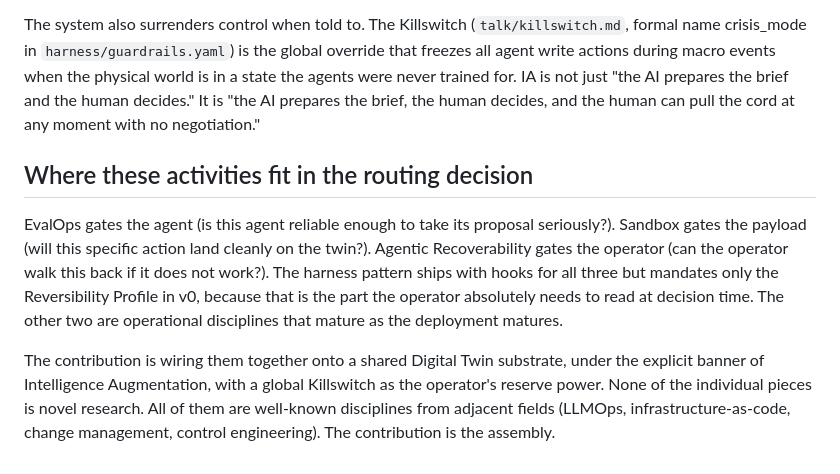
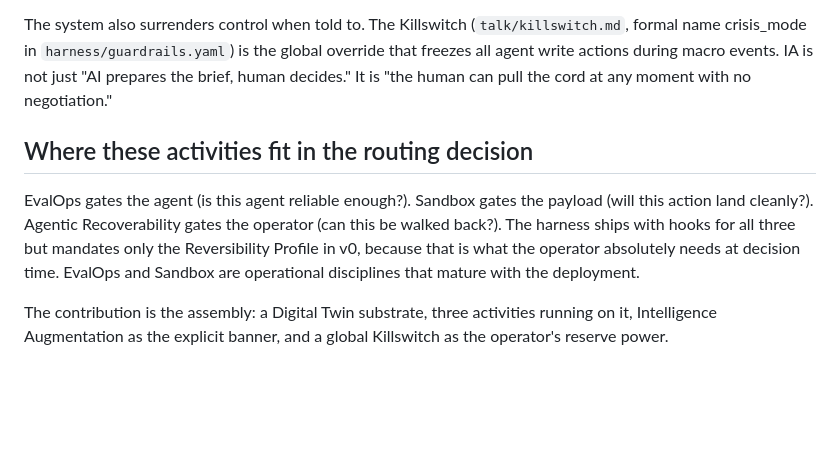
Before and after one commit to dkypuros/oran-agent-harness, a Markdown page: talk/trust_loop.md, the part around one of its changes. Drawn GitHub-style; blank space fills up the shorter version.

```diff
--- a/talk/trust_loop.md
+++ b/talk/trust_loop.md
@@ -90,21 +76,17 @@ decision instead of buried in vendor documentation.
 
 The system also surrenders control when told to. The Killswitch (`talk/killswitch.md`, formal name
 crisis_mode in `harness/guardrails.yaml`) is the global override that freezes all agent write
-actions during macro events when the physical world is in a state the agents were never trained for.
-IA is not just "the AI prepares the brief and the human decides." It is "the AI prepares the brief,
-the human decides, and the human can pull the cord at any moment with no negotiation."
+actions during macro events. IA is not just "AI prepares the brief, human decides." It is "the
+human can pull the cord at any moment with no negotiation."
 
 ## Where these activities fit in the routing decision
 
-EvalOps gates the agent (is this agent reliable enough to take its proposal seriously?). Sandbox
-gates the payload (will this specific action land cleanly on the twin?). Agentic Recoverability gates
-the operator (can the operator walk this back if it does not work?). The harness pattern ships with
-hooks for all three but mandates only the Reversibility Profile in v0, because that is the part the
-operator absolutely needs to read at decision time. The other two are operational disciplines that
-mature as the deployment matures.
+EvalOps gates the agent (is this agent reliable enough?). Sandbox gates the payload (will this
+action land cleanly?). Agentic Recoverability gates the operator (can this be walked back?). The
+harness ships with hooks for all three but mandates only the Reversibility Profile in v0, because
+that is what the operator absolutely needs at decision time. EvalOps and Sandbox are operational
+disciplines that mature with the deployment.
 
-The contribution is wiring them together onto a shared Digital Twin substrate, under the explicit
-banner of Intelligence Augmentation, with a global Killswitch as the operator's reserve power. None
-of the individual pieces is novel research. All of them are well-known disciplines from adjacent
-fields (LLMOps, infrastructure-as-code, change management, control engineering). The contribution is
-the assembly.
+The contribution is the assembly: a Digital Twin substrate, three activities running on it,
+Intelligence Augmentation as the explicit banner, and a global Killswitch as the operator's reserve
+power.
```
Also changed, not shown: other parts of talk/trust_loop.md (+42 -56 lines), talk/killswitch.md (+4 -6 lines).
